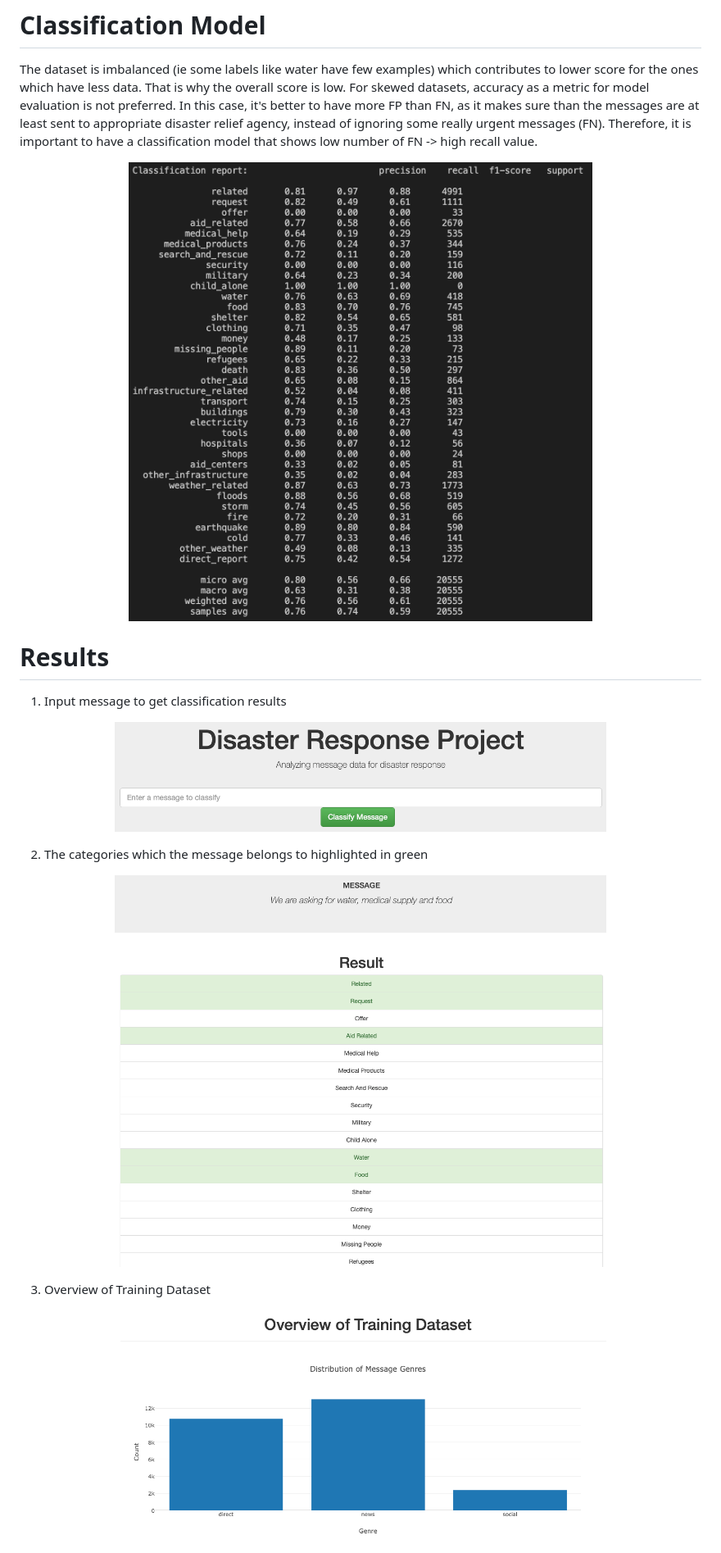
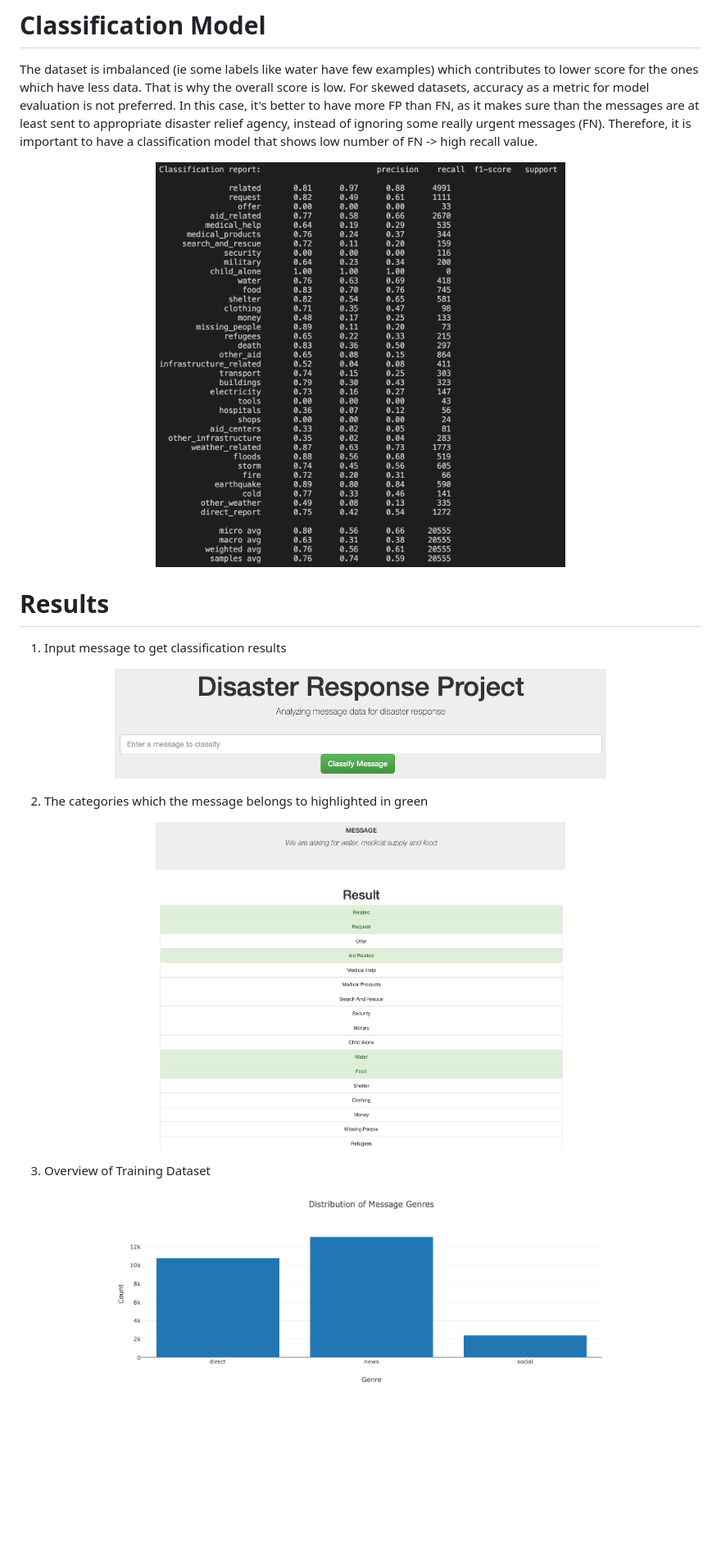
Before and after one commit to weichong-ong/Disaster_Response_Pipeline, a Markdown page: README.md, the part around the change printed below. Shown: that part at 82% size. Rendered like a GitHub page; pictures changed too: images/distribution_genre.png; blank space fills up the shorter version.

Commit message:
Edit images

```diff
--- a/README.md
+++ b/README.md
@@ -32,7 +32,7 @@ The Project is divided in the following components:
 The dataset is imbalanced (ie some labels like water have few examples) which contributes to lower score for the ones which have less data. That is why the overall score is low. For skewed datasets, accuracy as a metric for model evaluation is not preferred. In this case, it's better to have more FP than FN, as it makes sure than the messages are at least sent to appropriate disaster relief agency, instead of ignoring some really urgent messages (FN). Therefore, it is important to have a classification model that shows low number of FN -> high recall value.
 
 <p align="center">
-  <img src="/images/classification_report.png" height="400" width="600" />
+  <img src="/images/classification_report.png" height="100" width="500" />
 </p>
 
 # Results
@@ -43,12 +43,12 @@ The dataset is imbalanced (ie some labels like water have few examples) which co
 
 2. The categories which the message belongs to highlighted in green
 <p align="center">
-  <img src="/images/result_example.png" height="400" width="600" />
+  <img src="/images/result_example.png" height="600" width="500" />
 </p>
 
 3. Overview of Training Dataset
 <p align="center">
-  <img src="/images/distribution_genre.png" height="400" width="600" />
+  <img src="/images/distribution_genre.png" height="300" width="600" />
 </p>
 
 <p align="center">
```
Also changed, not shown: other parts of README.md (+1 -1 lines), 1 other file.
